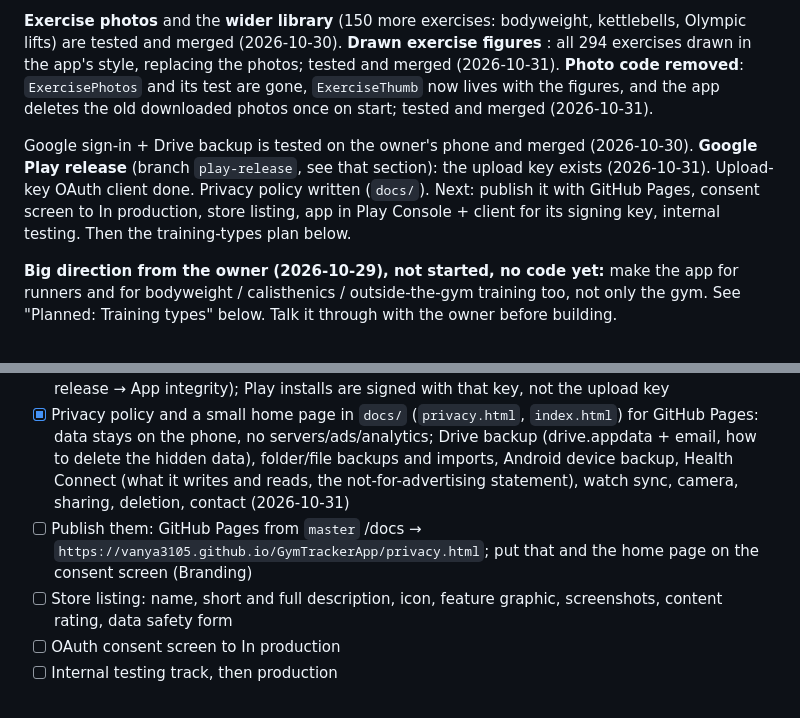
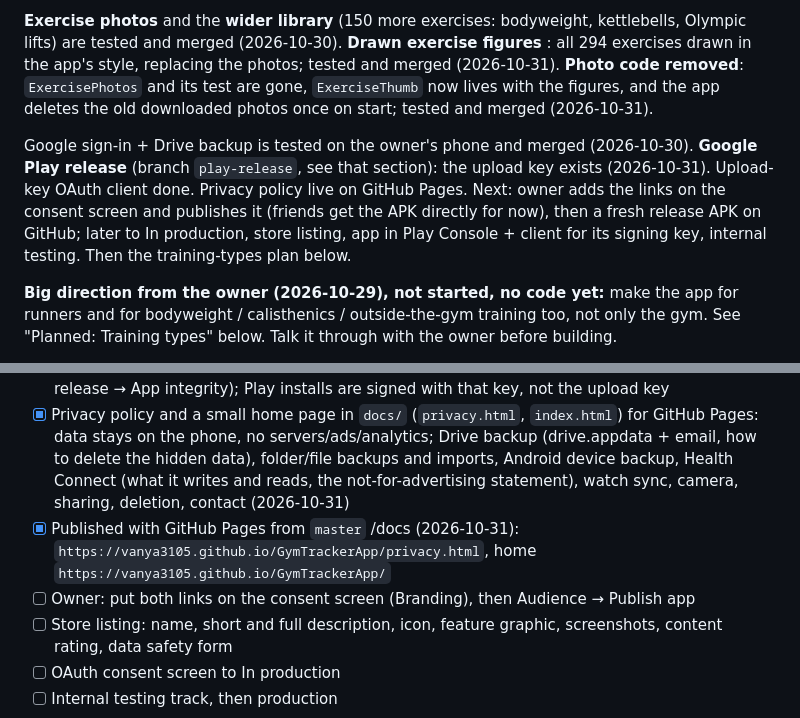
Before and after one commit to Vanya3105/GymTrackerApp, a Markdown page: ROADMAP.md, 2 parts joined by grey strips. GitHub-like rendering.

Commit message:
Roadmap: privacy policy live on GitHub Pages
Co-Authored-By: Claude Opus 5.5 <noreply@anthropic.com>

```diff
--- a/ROADMAP.md
+++ b/ROADMAP.md
@@ -13,7 +13,7 @@ Everything through **tab-transitions** is merged into `master` (2026-10-30, at t
 
 **Exercise photos** and the **wider library** (150 more exercises: bodyweight, kettlebells, Olympic lifts) are tested and merged (2026-10-30). **Drawn exercise figures** : all 294 exercises drawn in the app's style, replacing the photos; tested and merged (2026-10-31). **Photo code removed**: `ExercisePhotos` and its test are gone, `ExerciseThumb` now lives with the figures, and the app deletes the old downloaded photos once on start; tested and merged (2026-10-31).
 
-Google sign-in + Drive backup is tested on the owner's phone and merged (2026-10-30). **Google Play release** (branch `play-release`, see that section): the upload key exists (2026-10-31). Upload-key OAuth client done. Privacy policy written (`docs/`). Next: publish it with GitHub Pages, consent screen to In production, store listing, app in Play Console + client for its signing key, internal testing. Then the training-types plan below.
+Google sign-in + Drive backup is tested on the owner's phone and merged (2026-10-30). **Google Play release** (branch `play-release`, see that section): the upload key exists (2026-10-31). Upload-key OAuth client done. Privacy policy live on GitHub Pages. Next: owner adds the links on the consent screen and publishes it (friends get the APK directly for now), then a fresh release APK on GitHub; later to In production, store listing, app in Play Console + client for its signing key, internal testing. Then the training-types plan below.
 
 **Big direction from the owner (2026-10-29), not started, no code yet:** make the app for runners and for bodyweight / calisthenics / outside-the-gym training too, not only the gym. See "Planned: Training types" below. Talk it through with the owner before building.
 
@@ -196,7 +196,8 @@ The app should also serve runners and people who train with bodyweight (calisthe
 - [x] Android OAuth client for the upload key's SHA-1: Google sign-in works in self-signed release builds (owner, 2026-10-31)
 - [ ] Android OAuth client for the Play App Signing key once the app exists in Play Console (Test and release → App integrity); Play installs are signed with that key, not the upload key
 - [x] Privacy policy and a small home page in `docs/` (`privacy.html`, `index.html`) for GitHub Pages: data stays on the phone, no servers/ads/analytics; Drive backup (drive.appdata + email, how to delete the hidden data), folder/file backups and imports, Android device backup, Health Connect (what it writes and reads, the not-for-advertising statement), watch sync, camera, sharing, deletion, contact (2026-10-31)
-- [ ] Publish them: GitHub Pages from `master` /docs → `https://vanya3105.github.io/GymTrackerApp/privacy.html`; put that and the home page on the consent screen (Branding)
+- [x] Published with GitHub Pages from `master` /docs (2026-10-31): `https://vanya3105.github.io/GymTrackerApp/privacy.html`, home `https://vanya3105.github.io/GymTrackerApp/`
+- [ ] Owner: put both links on the consent screen (Branding), then Audience → Publish app
 - [ ] Store listing: name, short and full description, icon, feature graphic, screenshots, content rating, data safety form
 - [ ] OAuth consent screen to In production
 - [ ] Internal testing track, then production
```
